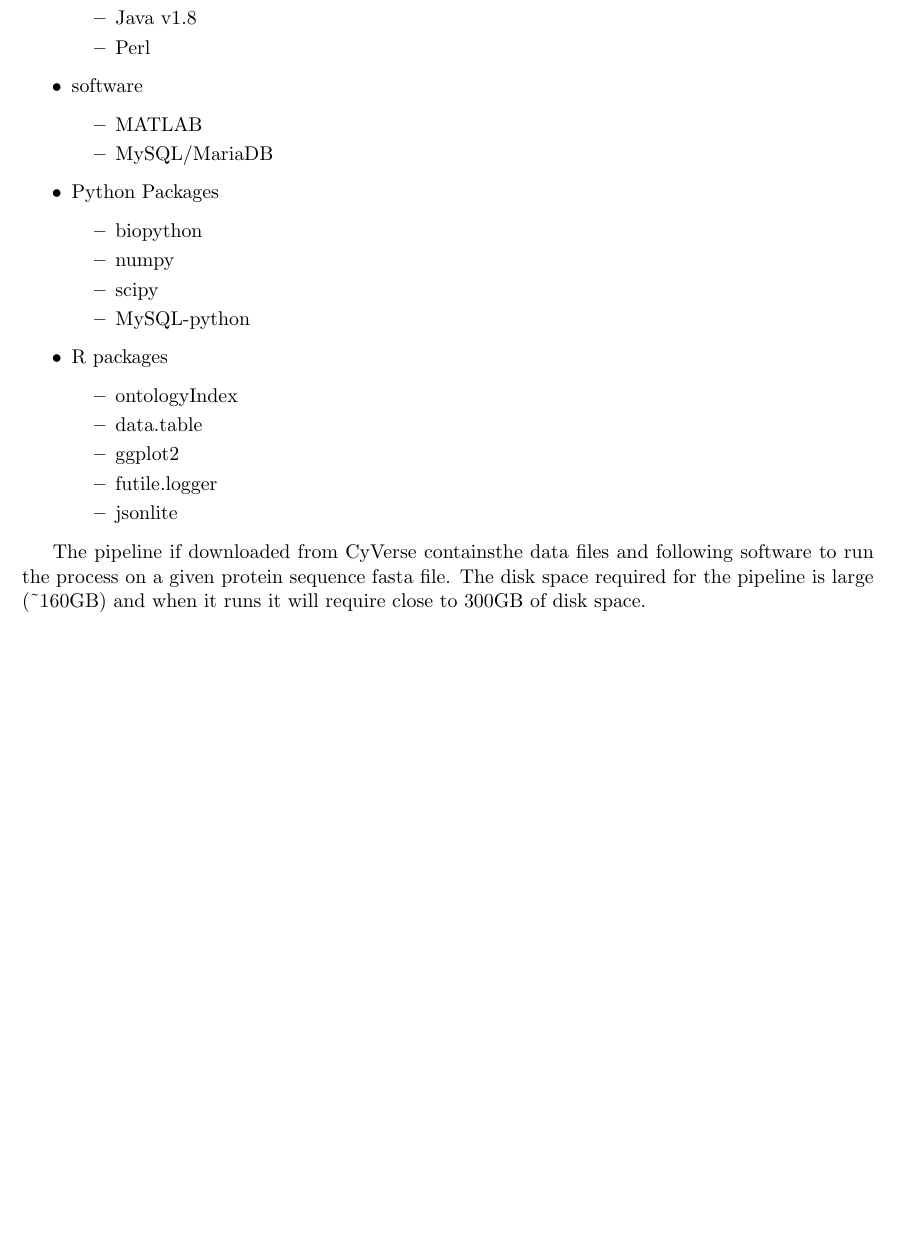
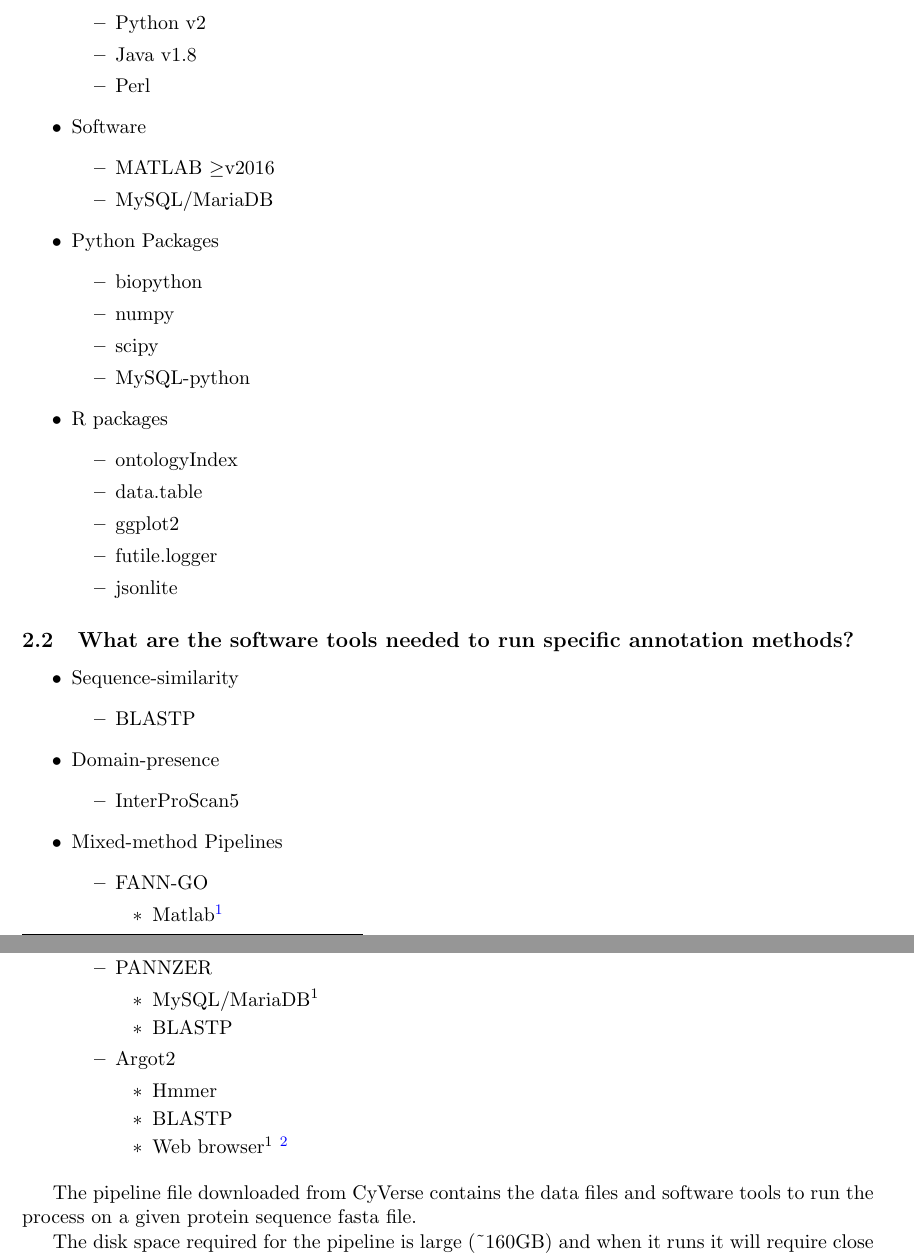
Before and after one commit to wkpalan/GO-MAP-doc, a LaTeX document (main.tex, which reads require.tex): part of page 3 of 7 before the commit and two parts of pages 3 and 4 of 7 after it, the two joined at a grey line, cut at the place of the change, the shorter picture padded with empty space. Compiled offline with pdfLaTeX.

Commit message:
edited requirements section

```diff
--- a/require.tex
+++ b/require.tex
@@ -17,9 +34,9 @@
    \item Perl
  \end{itemize}
 
- \item software
+ \item Software
  \begin{itemize}
-   \item MATLAB
+   \item MATLAB $\geq$v2016
    \item MySQL/MariaDB
  \end{itemize}
 
@@ -42,6 +59,34 @@
 
 \end{itemize}
 
-The pipeline if downloaded from CyVerse containsthe data files and following software to run the process on a given protein sequence fasta file. The disk space required for the pipeline is large (\textasciitilde{}160GB) and when it runs it will require close to 300GB of disk space.
+
+\subsection{What are the software tools needed to run specific annotation methods?}
 
 \begin{itemize}
+    \item Sequence-similarity
+        \begin{itemize}
+            \item BLASTP
+        \end{itemize}
+    \item Domain-presence
+        \begin{itemize}
+            \item InterProScan5
+        \end{itemize}
+    \item Mixed-method Pipelines
+    \begin{itemize}
+        \item FANN-GO
+        \begin{itemize}
+            \item Matlab\footnote[1]{Part of tools installed as mentioned in Section \ref{subsec:install_req}}
+            \item BLASTP
+        \end{itemize}
+        \item PANNZER
+        \begin{itemize}
+            \item MySQL/MariaDB\footnotemark[1]
+            \item BLASTP
+        \end{itemize}
+        \item Argot2
+        \begin{itemize}
+            \item Hmmer
+            \item BLASTP
+            \item Web browser\footnotemark[1] \footnote[2]{to submit jobs to batch processing}
+        \end{itemize}
+    \end{itemize}
@@ -78 +93,5 @@
 \end{itemize}
+
+The pipeline file downloaded from CyVerse contains the data files and software tools to run the process on a given protein sequence fasta file.
+
+The disk space required for the pipeline is large (\textasciitilde{}160GB) and when it runs it will require close to 300GB of disk space.
```
Also changed, not shown: intro.tex (+7 -6 lines), main.tex (+1 -2 lines), setup.tex (+1 -1 lines), steps.tex (+4 -2 lines), require.tex (51 more changed lines).
